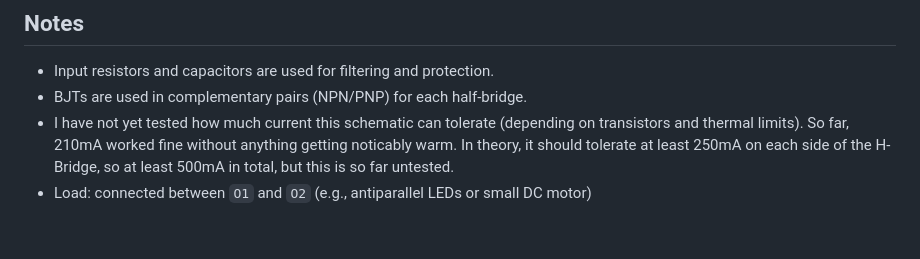
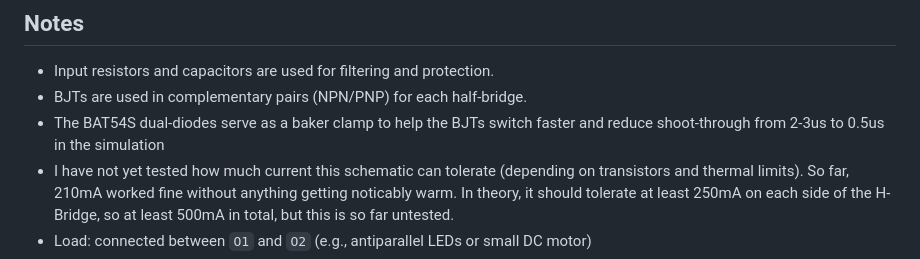
Before and after one commit to lk-ek/npn-pnp-h-bridge, a Markdown page: README.md, the part around the change. Drawn GitHub-style; blank space fills up the shorter version.

Commit message:
add baker clamp to README.md

```diff
--- a/README.md
+++ b/README.md
@@ -38,6 +38,7 @@ The circuit takes two complementary (non-overlapping) PWM inputs: `L_IN` and `R_
 
 - Input resistors and capacitors are used for filtering and protection.
 - BJTs are used in complementary pairs (NPN/PNP) for each half-bridge.
+- The BAT54S dual-diodes serve as a baker clamp to help the BJTs switch faster and reduce shoot-through from 2-3us to 0.5us in the simulation
 - I have not yet tested how much current this schematic can tolerate (depending on transistors and thermal limits). So far, 210mA worked fine without anything getting noticably warm. In theory, it should tolerate at least 250mA on each side of the H-Bridge, so at least 500mA in total, but this is so far untested.
 - Load: connected between `O1` and `O2` (e.g., antiparallel LEDs or small DC motor)
 - You can use [WLED](https://kno.wled.ge/) to drive the inputs - select "PWM CCT" as LED-type. For the phase-shifted PWM to work, you might need to use a beta version from [wled-install.github.io](https://wled-install.github.io/) - 0.16 nightly worked for me.
```
